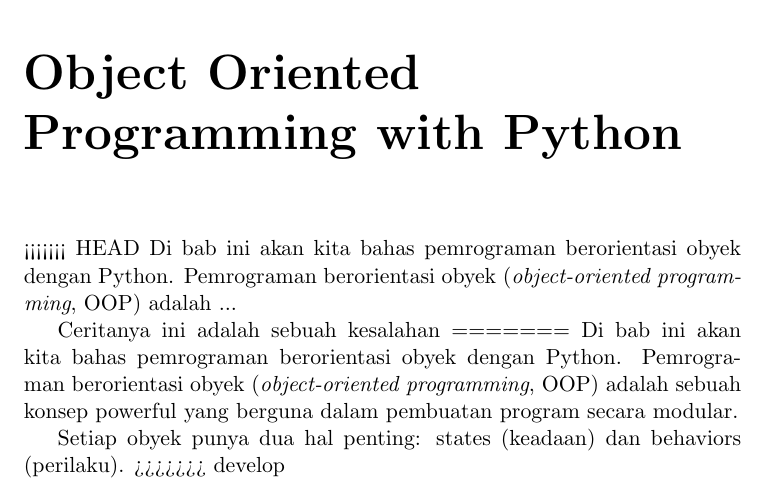
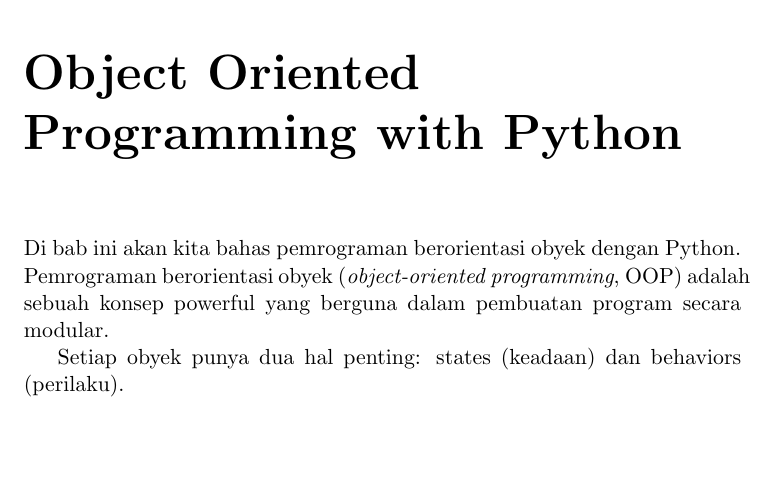
Before and after one commit to masfajar/sdPy, a LaTeX book (Buku_StData_Py.tex, which reads babOOP.tex): part of page 3 of 3, cut so that both start at the same text, the shorter picture padded with empty space. Compiled offline with pdfLaTeX.

Commit message:
Sesudah resolusi konflik

```diff
--- a/babOOP.tex
+++ b/babOOP.tex
@@ -1,12 +1,6 @@
 
 \chapter{Object Oriented Programming with Python}
 
-<<<<<<< HEAD
-Di bab ini akan kita bahas pemrograman berorientasi obyek dengan Python. Pemrograman berorientasi obyek (\emph{object-oriented programming}, OOP) adalah ...
-
-Ceritanya ini adalah sebuah kesalahan
-=======
 Di bab ini akan kita bahas pemrograman berorientasi obyek dengan Python. Pemrograman berorientasi obyek (\emph{object-oriented programming}, OOP) adalah sebuah konsep powerful yang berguna dalam pembuatan program secara modular.
 
 Setiap obyek punya dua hal penting: states (keadaan) dan behaviors (perilaku).
->>>>>>> develop
```
